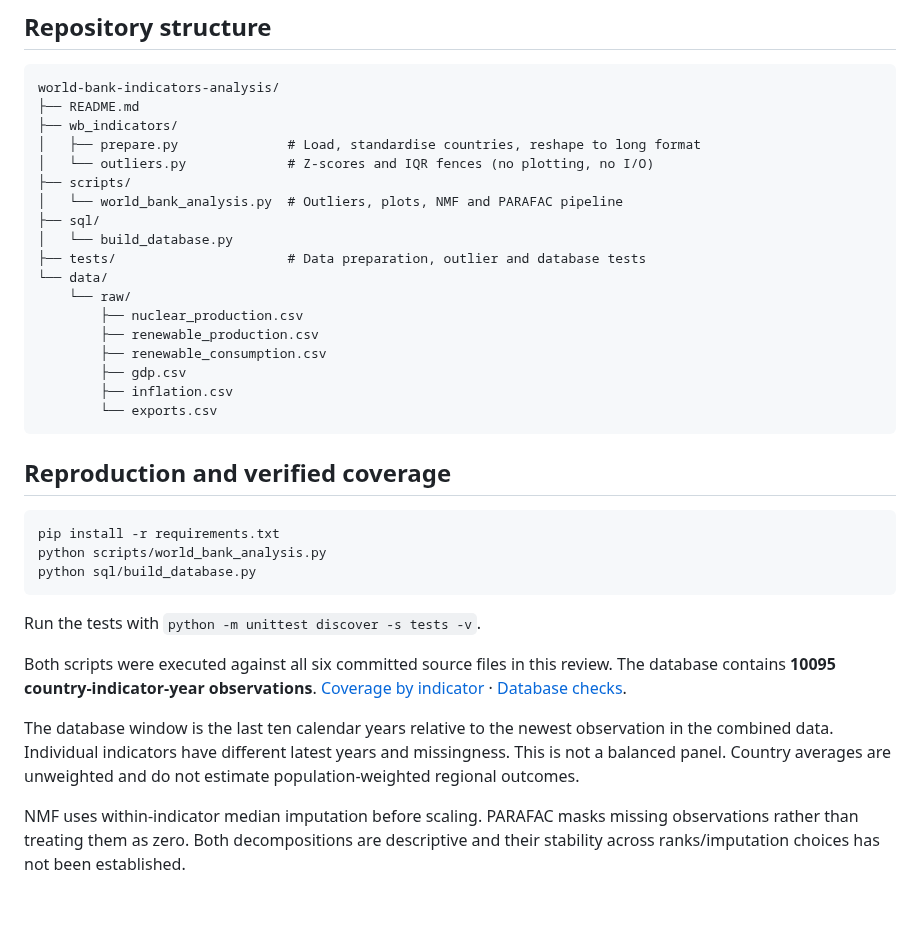
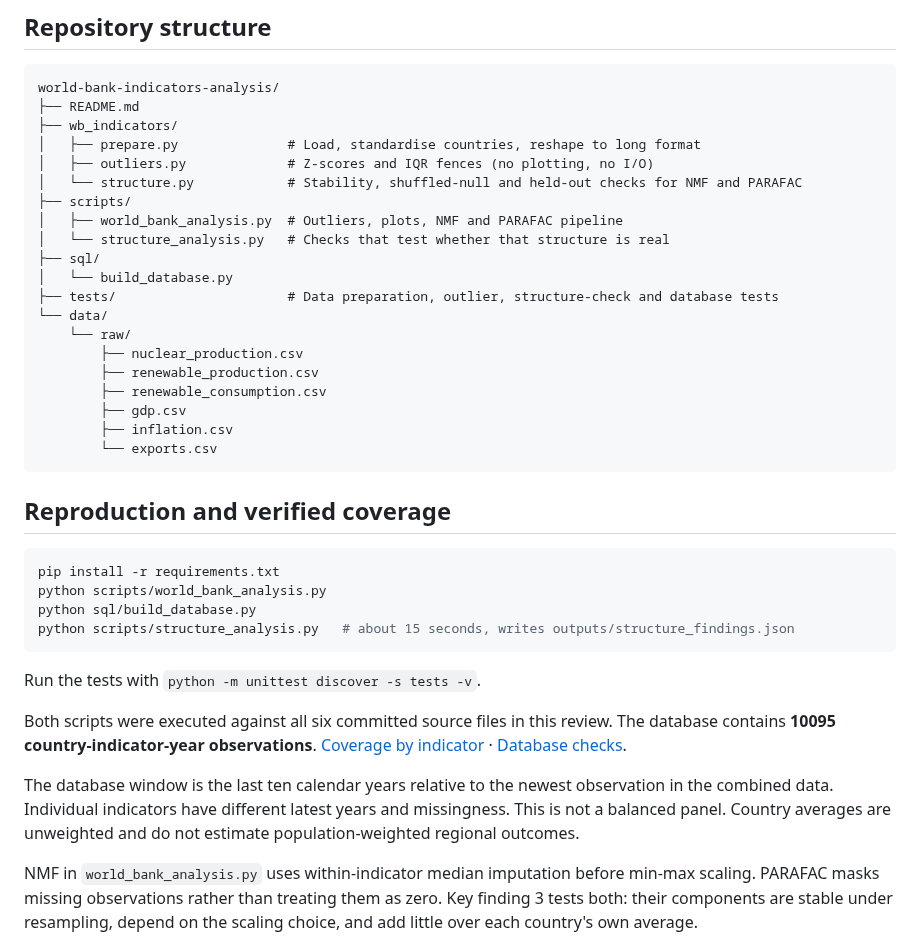
Before and after one commit to dbechrakis/world-bank-indicators-analysis, a Markdown page: README.md, the part around one of its changes. Drawn GitHub-style; blank space fills up the shorter version.

````diff
--- a/README.md
+++ b/README.md
@@ -78,12 +97,14 @@ world-bank-indicators-analysis/
 ├── README.md
 ├── wb_indicators/
 │   ├── prepare.py              # Load, standardise countries, reshape to long format
-│   └── outliers.py             # Z-scores and IQR fences (no plotting, no I/O)
+│   ├── outliers.py             # Z-scores and IQR fences (no plotting, no I/O)
+│   └── structure.py            # Stability, shuffled-null and held-out checks for NMF and PARAFAC
 ├── scripts/
-│   └── world_bank_analysis.py  # Outliers, plots, NMF and PARAFAC pipeline
+│   ├── world_bank_analysis.py  # Outliers, plots, NMF and PARAFAC pipeline
+│   └── structure_analysis.py   # Checks that test whether that structure is real
 ├── sql/
 │   └── build_database.py
-├── tests/                      # Data preparation, outlier and database tests
+├── tests/                      # Data preparation, outlier, structure-check and database tests
 └── data/
     └── raw/
         ├── nuclear_production.csv
@@ -100,6 +121,7 @@ world-bank-indicators-analysis/
 pip install -r requirements.txt
 python scripts/world_bank_analysis.py
 python sql/build_database.py
+python scripts/structure_analysis.py   # about 15 seconds, writes outputs/structure_findings.json
 ```
 
 Run the tests with `python -m unittest discover -s tests -v`.
@@ -108,7 +130,7 @@ Both scripts were executed against all six committed source files in this review
 
 The database window is the last ten calendar years relative to the newest observation in the combined data. Individual indicators have different latest years and missingness. This is not a balanced panel. Country averages are unweighted and do not estimate population-weighted regional outcomes.
 
-NMF uses within-indicator median imputation before scaling. PARAFAC masks missing observations rather than treating them as zero. Both decompositions are descriptive and their stability across ranks/imputation choices has not been established.
+NMF in `world_bank_analysis.py` uses within-indicator median imputation before min-max scaling. PARAFAC masks missing observations rather than treating them as zero. Key finding 3 tests both: their components are stable under resampling, depend on the scaling choice, and add little over each country's own average.
 
 ![Europe indicator overview](outputs/europe_indicators.png)
 
````
Also changed, not shown: other parts of README.md (+22 -3 lines), VALIDATION.md (+10 -0 lines), outputs/structure_checks.png (added), 8 other files.
